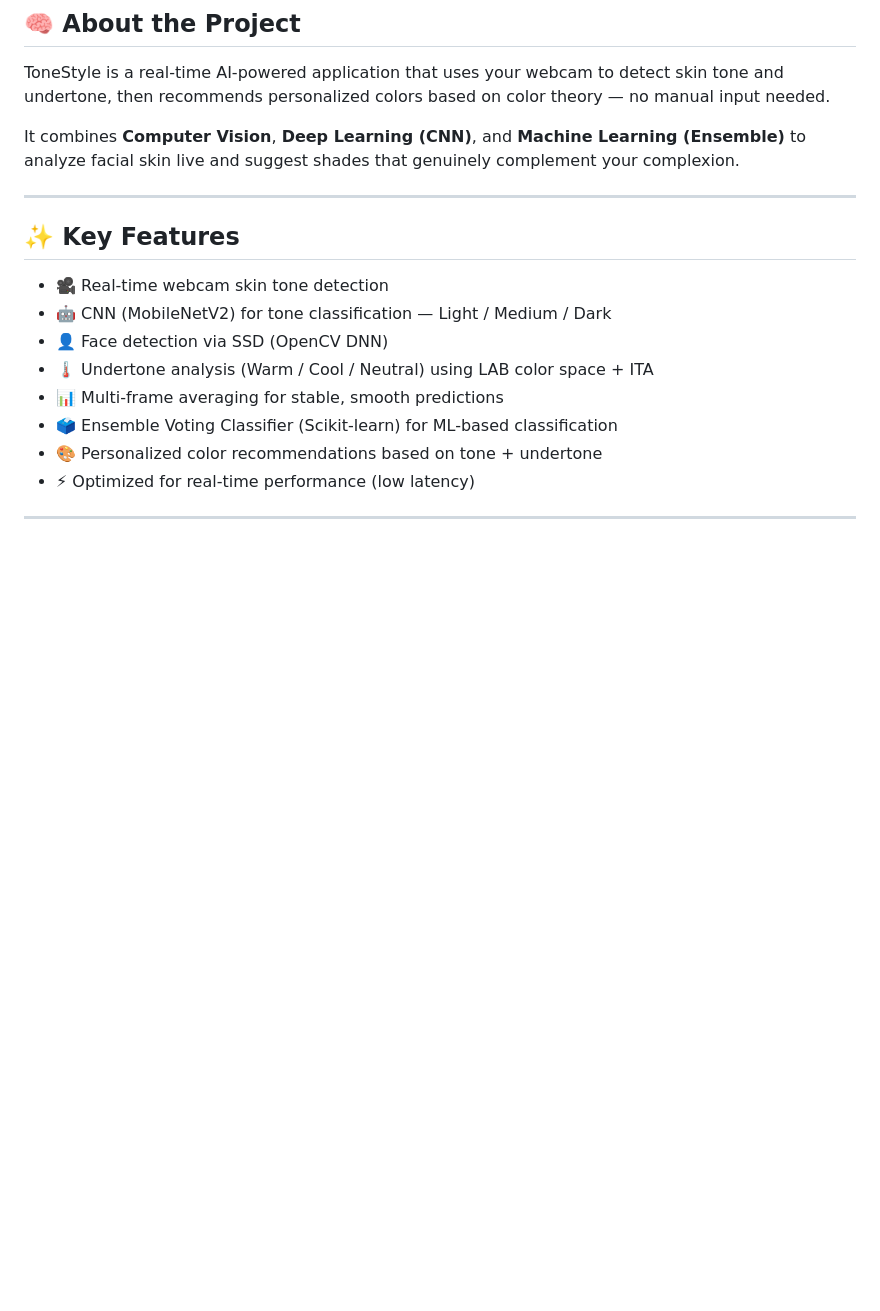
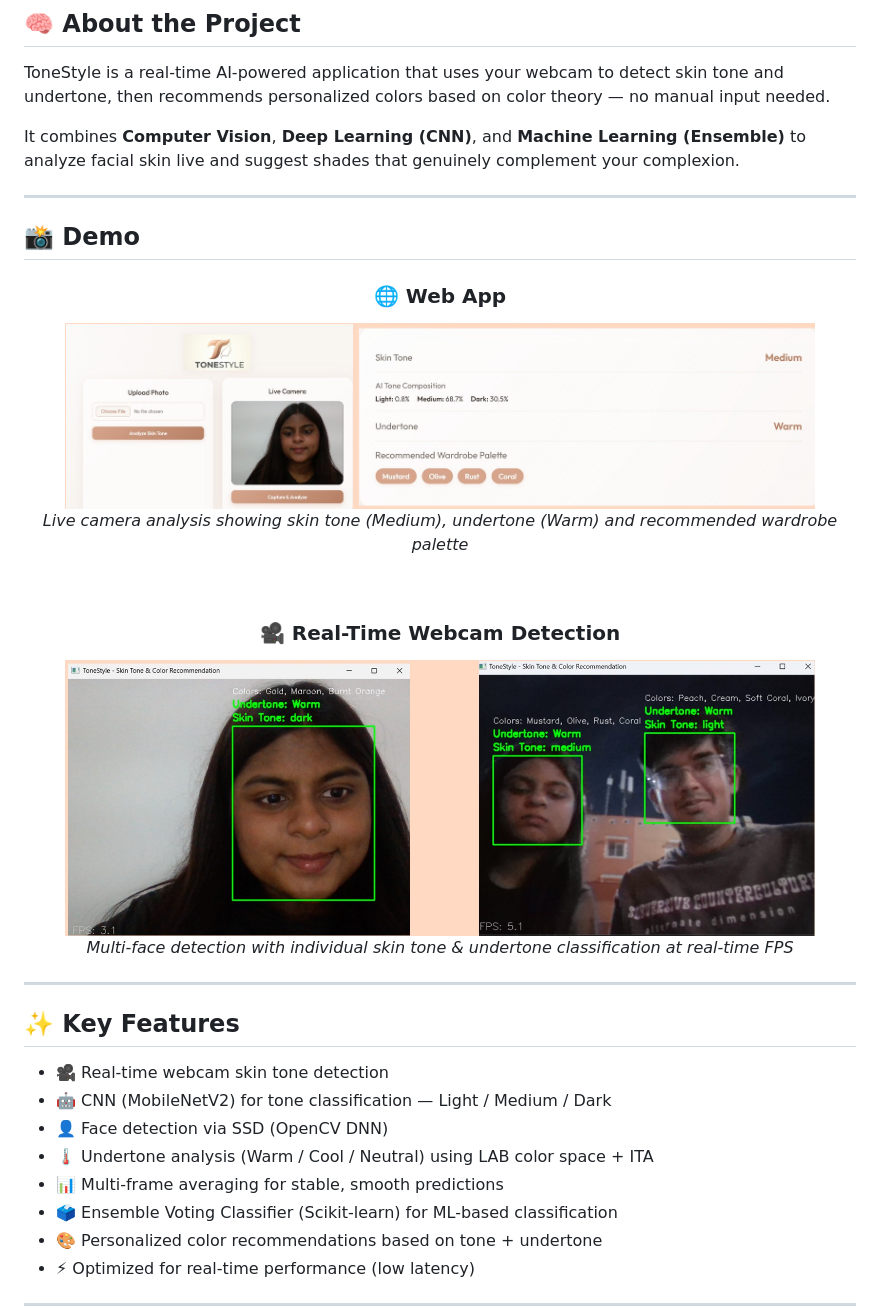
Before and after one commit to aashi-28/TONE-STYLE, a Markdown page: README.md, the part around one of its changes. GitHub-like rendering; blank space fills up the shorter version.

```diff
--- a/README.md
+++ b/README.md
@@ -21,3 +21,20 @@
 ToneStyle is a real-time AI-powered application that uses your webcam to detect skin tone and undertone, then recommends personalized colors based on color theory — no manual input needed.
 
 It combines **Computer Vision**, **Deep Learning (CNN)**, and **Machine Learning (Ensemble)** to analyze facial skin live and suggest shades that genuinely complement your complexion.
+
+---
+
+## 📸 Demo
+
+<div align="center">
+
+### 🌐 Web App
+<img src="demo/screenshot2.jpeg" alt="ToneStyle Web App" width="750"/>
+<p><em>Live camera analysis showing skin tone (Medium), undertone (Warm) and recommended wardrobe palette</em></p>
+
+<br/>
+
+### 🎥 Real-Time Webcam Detection
+<img src="demo/screenshot1.jpeg" alt="Real-time Detection" width="750"/>
+<p><em>Multi-face detection with individual skin tone & undertone classification at real-time FPS</em></p>
+
```
Also changed, not shown: other parts of README.md (+1 -0 lines).
